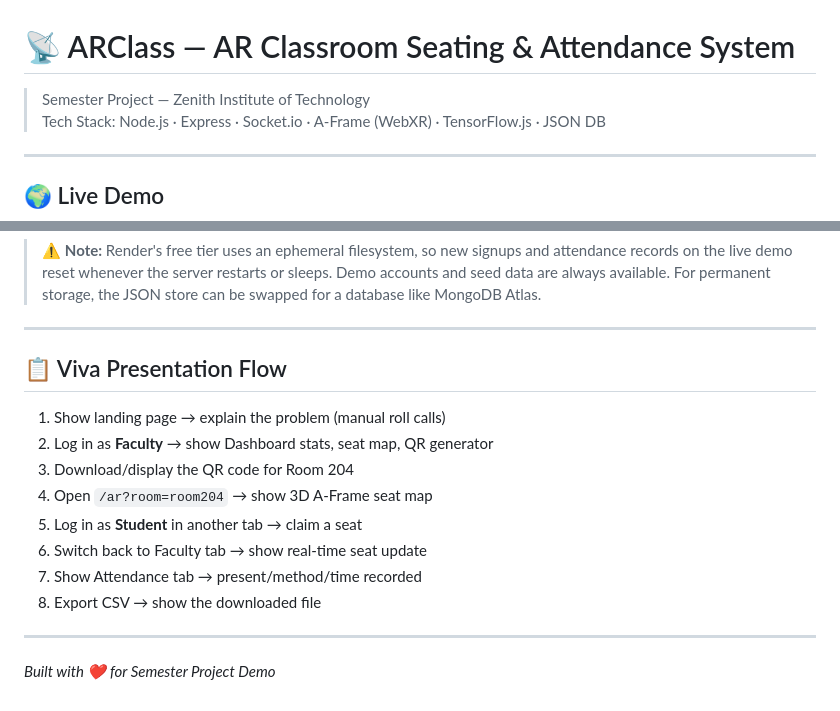
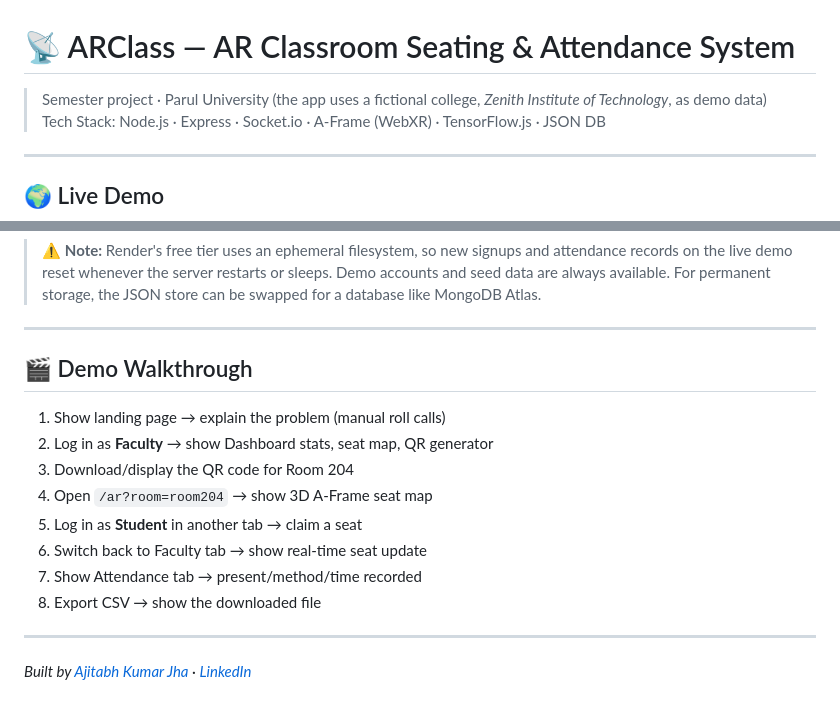
Before and after one commit to Ajitabhjha13/ar-classroom-attendance, a Markdown page: README.md, 2 parts joined by grey strips. Drawn GitHub-style.

Commit message:
README: clarify Parul University project, rename viva section to demo walkthrough

```diff
--- a/README.md
+++ b/README.md
@@ -1,6 +1,6 @@
 # 📡 ARClass — AR Classroom Seating & Attendance System
 
-> Semester Project — Zenith Institute of Technology
+> Semester project · Parul University (the app uses a fictional college, *Zenith Institute of Technology*, as demo data)
 > Tech Stack: Node.js · Express · Socket.io · A-Frame (WebXR) · TensorFlow.js · JSON DB
 
 ---
@@ -185,7 +185,7 @@ Deployed on **[Render](https://render.com)** as a Node web service:
 
 ---
 
-## 📋 Viva Presentation Flow
+## 🎬 Demo Walkthrough
 
 1. Show landing page → explain the problem (manual roll calls)
 2. Log in as **Faculty** → show Dashboard stats, seat map, QR generator
@@ -198,4 +198,4 @@ Deployed on **[Render](https://render.com)** as a Node web service:
 
 ---
 
-*Built with ❤️ for Semester Project Demo*
+*Built by [Ajitabh Kumar Jha](https://github.com/Ajitabhjha13) · [LinkedIn](https://www.linkedin.com/in/ajitabhjha13)*
```
